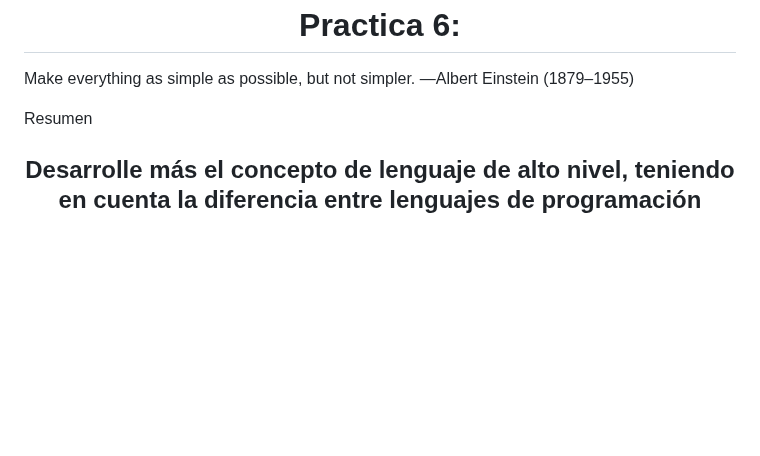
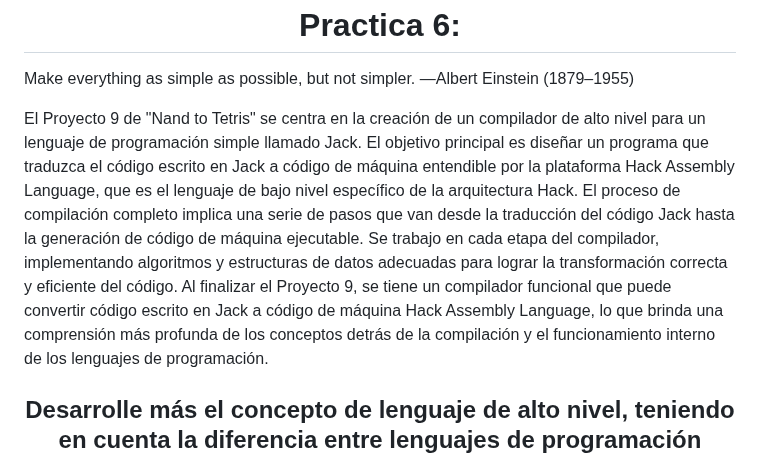
Before and after one commit to ArquitecturaComputadores-Grupo6/CodeCraft, a Markdown page: practica6/README.md, the part around the change. GitHub-like rendering; blank space fills up the shorter version.

```diff
--- a/practica6/README.md
+++ b/practica6/README.md
@@ -3,7 +3,7 @@
 Make everything as simple as possible, but not simpler.
 —Albert Einstein (1879–1955)
 
-Resumen
+El Proyecto 9 de "Nand to Tetris" se centra en la creación de un compilador de alto nivel para un lenguaje de programación simple llamado Jack. El objetivo principal es diseñar un programa que traduzca el código escrito en Jack a código de máquina entendible por la plataforma Hack Assembly Language, que es el lenguaje de bajo nivel específico de la arquitectura Hack. El proceso de compilación completo implica una serie de pasos que van desde la traducción del código Jack hasta la generación de código de máquina ejecutable. Se trabajo en cada etapa del compilador, implementando algoritmos y estructuras de datos adecuadas para lograr la transformación correcta y eficiente del código. Al finalizar el Proyecto 9, se tiene un compilador funcional que puede convertir código escrito en Jack a código de máquina Hack Assembly Language, lo que brinda una comprensión más profunda de los conceptos detrás de la compilación y el funcionamiento interno de los lenguajes de programación.
 
 <h2 align="center">Desarrolle más el concepto de lenguaje de alto nivel, teniendo en cuenta la diferencia entre lenguajes de programación propiamente dichos e interpretadores.</h2>
 
```
